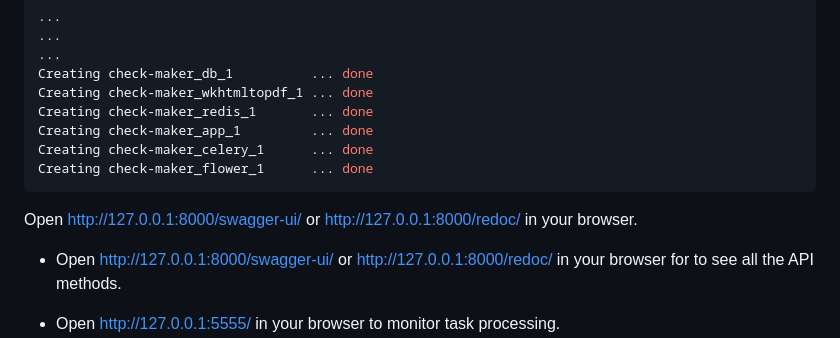
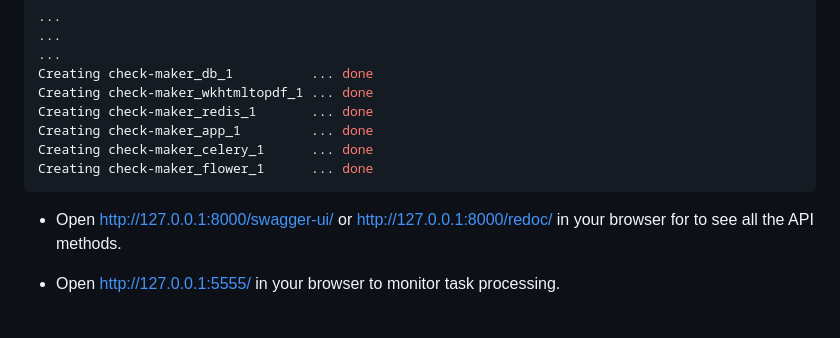
Before and after one commit to stigsanek/check-maker, a Markdown page: README.md, the part around the change. Rendered like a GitHub page; blank space fills up the shorter version.

````diff
--- a/README.md
+++ b/README.md
@@ -96,8 +96,6 @@ Creating check-maker_celery_1      ... done
 Creating check-maker_flower_1      ... done
 ```
 
-Open [http://127.0.0.1:8000/swagger-ui/](http://127.0.0.1:8000/swagger-ui/) or [http://127.0.0.1:8000/redoc/](http://127.0.0.1:8000/redoc/) in your browser.
-
 * Open [http://127.0.0.1:8000/swagger-ui/](http://127.0.0.1:8000/swagger-ui/) or [http://127.0.0.1:8000/redoc/](http://127.0.0.1:8000/redoc/) in your browser for to see all the API methods.
 
 * Open [http://127.0.0.1:5555/](http://127.0.0.1:5555/) in your browser to monitor task processing.
````
